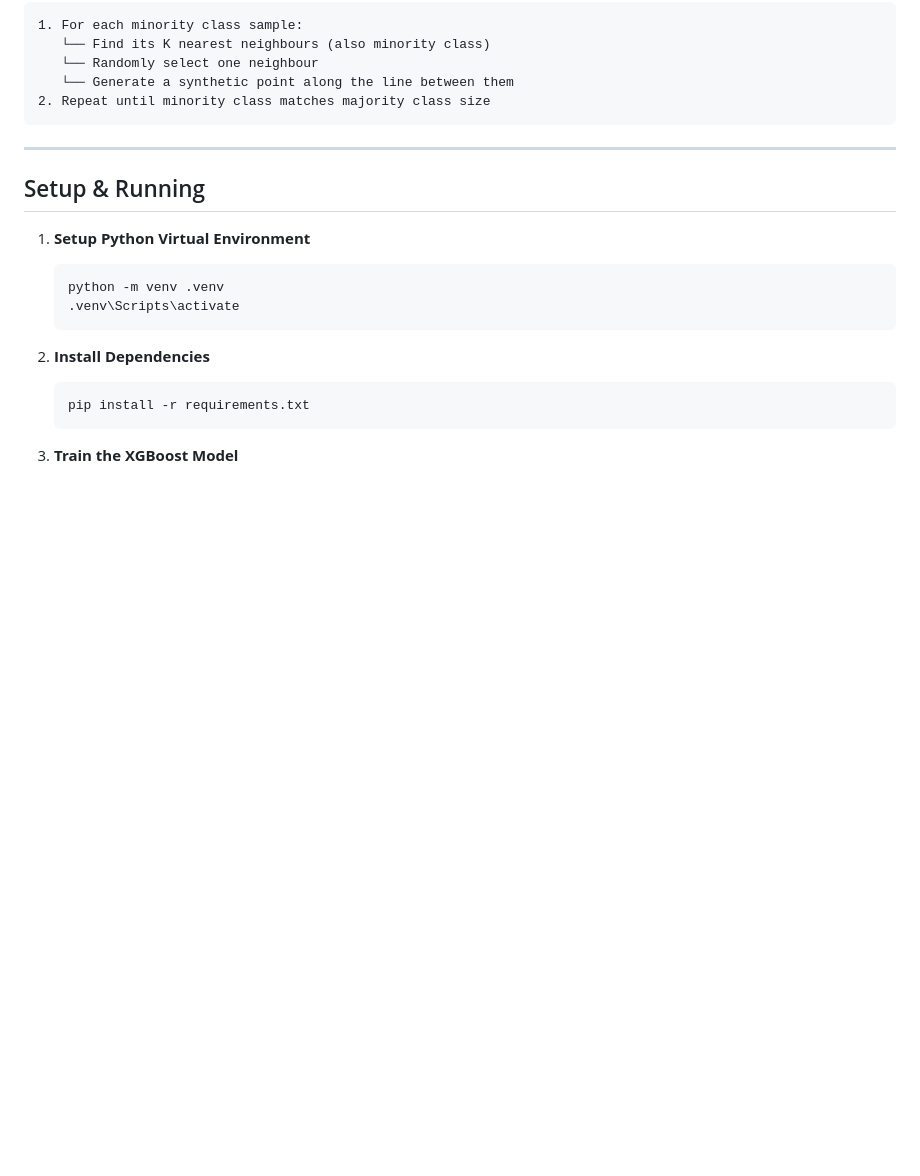
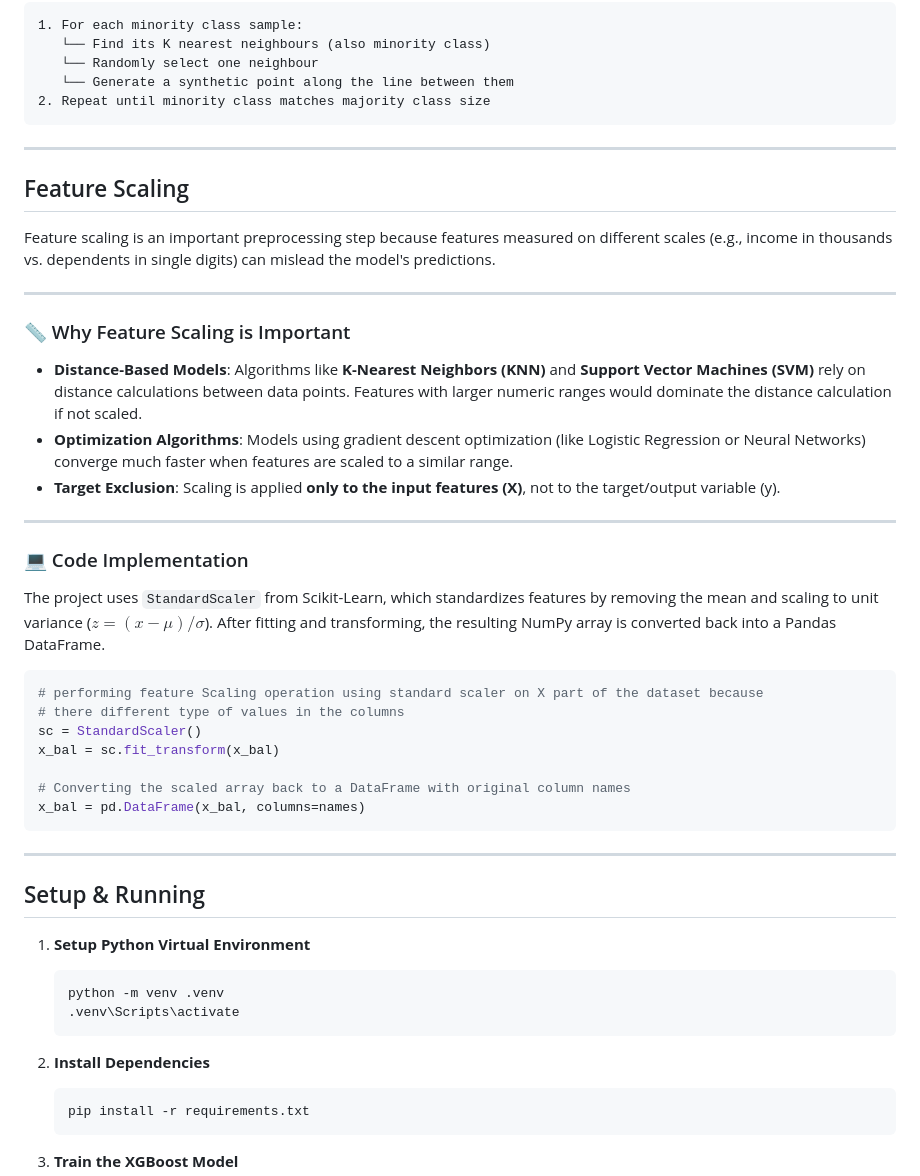
Before and after one commit to rajputhdheerajkumarsingh-ux/Smart_Lender, a Markdown page: README.md, the part around the change. Drawn GitHub-style; blank space fills up the shorter version.

Commit message:
docs: add Feature Scaling section to README

````diff
--- a/README.md
+++ b/README.md
@@ -626,6 +626,36 @@ names = x_bal.columns
 
 ---
 
+## Feature Scaling
+
+Feature scaling is an important preprocessing step because features measured on different scales (e.g., income in thousands vs. dependents in single digits) can mislead the model's predictions.
+
+---
+
+### 📏 Why Feature Scaling is Important
+
+- **Distance-Based Models**: Algorithms like **K-Nearest Neighbors (KNN)** and **Support Vector Machines (SVM)** rely on distance calculations between data points. Features with larger numeric ranges would dominate the distance calculation if not scaled.
+- **Optimization Algorithms**: Models using gradient descent optimization (like Logistic Regression or Neural Networks) converge much faster when features are scaled to a similar range.
+- **Target Exclusion**: Scaling is applied **only to the input features (X)**, not to the target/output variable (y).
+
+---
+
+### 💻 Code Implementation
+
+The project uses `StandardScaler` from Scikit-Learn, which standardizes features by removing the mean and scaling to unit variance ($z = (x - \mu) / \sigma$). After fitting and transforming, the resulting NumPy array is converted back into a Pandas DataFrame.
+
+```python
+# performing feature Scaling operation using standard scaler on X part of the dataset because
+# there different type of values in the columns
+sc = StandardScaler()
+x_bal = sc.fit_transform(x_bal)
+
+# Converting the scaled array back to a DataFrame with original column names
+x_bal = pd.DataFrame(x_bal, columns=names)
+```
+
+---
+
 ## Setup & Running
 
 
````
